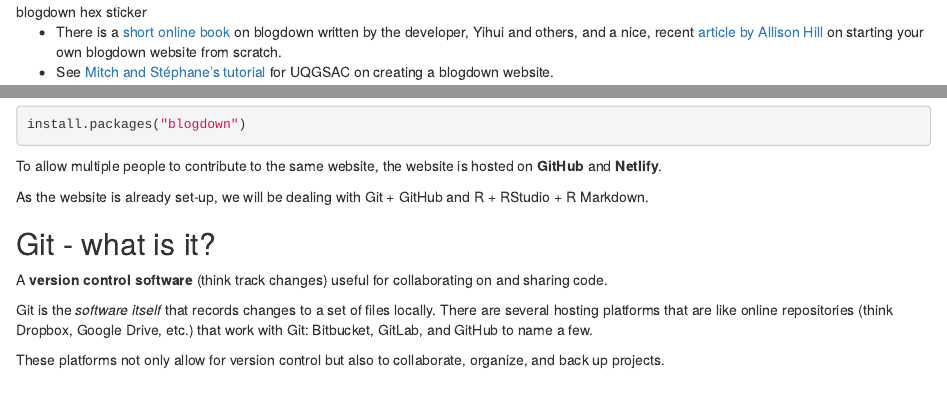
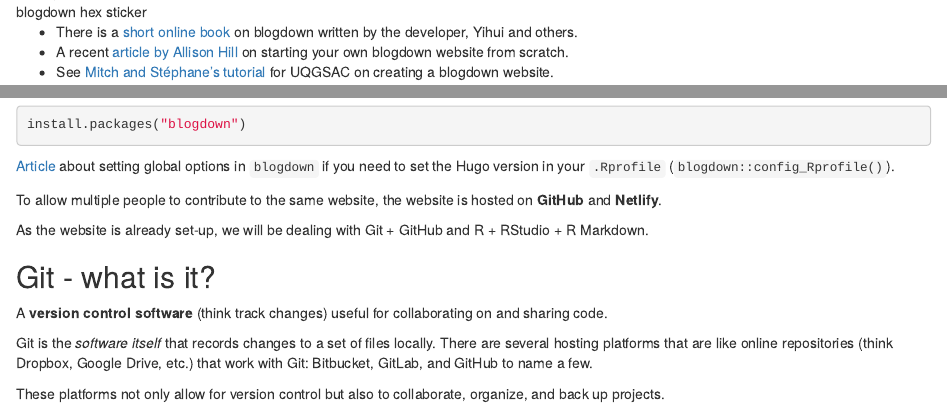
Before and after one commit to geocommunity/blog_website, an R Markdown document (content/post/2021-11-23-creating-a-post/index.Rmd): the page in a window 1100 px wide, from 850 px down, and a second part further down, joined at a grey line. Rendered offline with R 4.5, knitr and Pandoc, with nearby package versions.

Commit message:
added resource on blogdown global options, formatting

````diff
--- a/content/post/2021-11-23-creating-a-post/index.Rmd
+++ b/content/post/2021-11-23-creating-a-post/index.Rmd
@@ -51,7 +51,8 @@ What you will need:
 
 ![blogdown hex sticker](https://bookdown.org/yihui/blogdown/images/logo.png)
 
-- There is a [short online book](https://bookdown.org/yihui/blogdown/yihui-xie.html) on blogdown written by the developer, Yihui and others, and a nice, recent [article by Allison Hill](https://www.apreshill.com/blog/2020-12-new-year-new-blogdown/) on starting your own blogdown website from scratch.
+- There is a [short online book](https://bookdown.org/yihui/blogdown/yihui-xie.html) on blogdown written by the developer, Yihui and others.
+- A recent [article by Allison Hill](https://www.apreshill.com/blog/2020-12-new-year-new-blogdown/) on starting your own blogdown website from scratch.
 - See [Mitch and Stéphane's tutorial](/post/creating-a-geospatial-blog-with-blogdown/) for UQGSAC on creating a blogdown website.
 
 **This session focuses on how to go about *contributing* a post to an existing website.**
@@ -67,6 +68,8 @@ A good place to start is making sure you have installed the `blogdown` package:
 ```{r eval = FALSE}
 install.packages("blogdown")
 ```
+
+[Article](https://bookdown.org/yihui/blogdown/global-options.html) about setting global options in `blogdown` if you need to set the Hugo version in your `.Rprofile` (`blogdown::config_Rprofile()`).
 
 To allow multiple people to contribute to the same website, the website is hosted on **GitHub** and **Netlify**.
 
````
Also changed, not shown: content/post/2021-11-23-creating-a-post/index.html.
